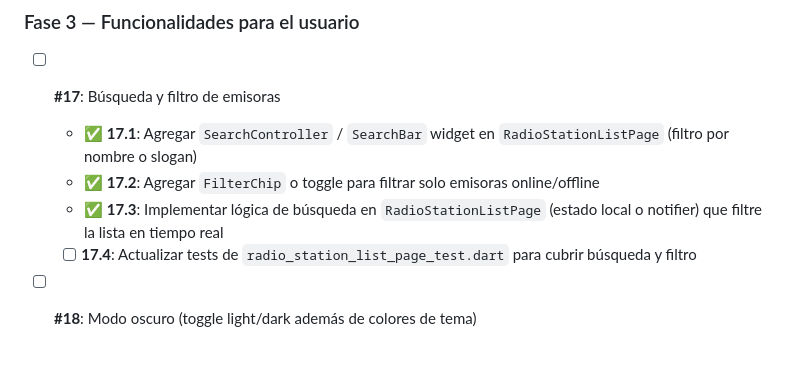
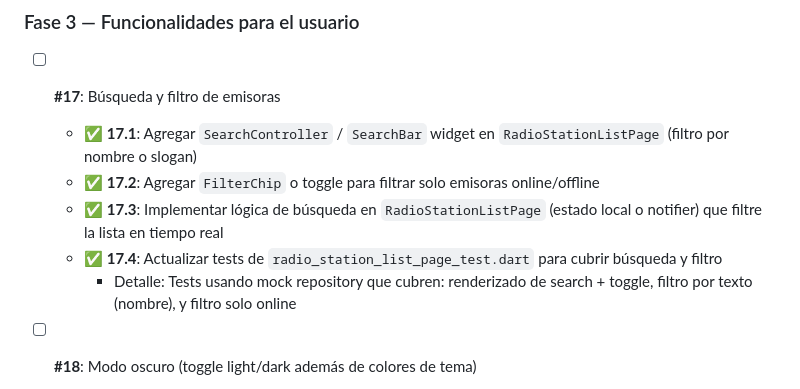
Before and after one commit to jalheart/RadioComunitariaColombia, a Markdown page: tasks.md, the part around the change. Drawn GitHub-style; blank space fills up the shorter version.

Commit message:
feat: Mark search and filter tasks as completed and update related tests

```diff
--- a/tasks.md
+++ b/tasks.md
@@ -81,7 +81,8 @@ Priorización basada en análisis del codebase (mayo 2026).
   - ✅ **17.1**: Agregar `SearchController` / `SearchBar` widget en `RadioStationListPage` (filtro por nombre o slogan)
   - ✅ **17.2**: Agregar `FilterChip` o toggle para filtrar solo emisoras online/offline
   - ✅ **17.3**: Implementar lógica de búsqueda en `RadioStationListPage` (estado local o notifier) que filtre la lista en tiempo real
-  - [ ] **17.4**: Actualizar tests de `radio_station_list_page_test.dart` para cubrir búsqueda y filtro
+  - ✅ **17.4**: Actualizar tests de `radio_station_list_page_test.dart` para cubrir búsqueda y filtro
+    - Detalle: Tests usando mock repository que cubren: renderizado de search + toggle, filtro por texto (nombre), y filtro solo online
 
 - [ ] **#18**: Modo oscuro (toggle light/dark además de colores de tema)
   - **18.1**: Agregar `brightness` (light/dark) al `SettingsPort` y `SettingsService` (persistir en Hive)
```
Also changed, not shown: roadmap.md (+1 -1 lines).
